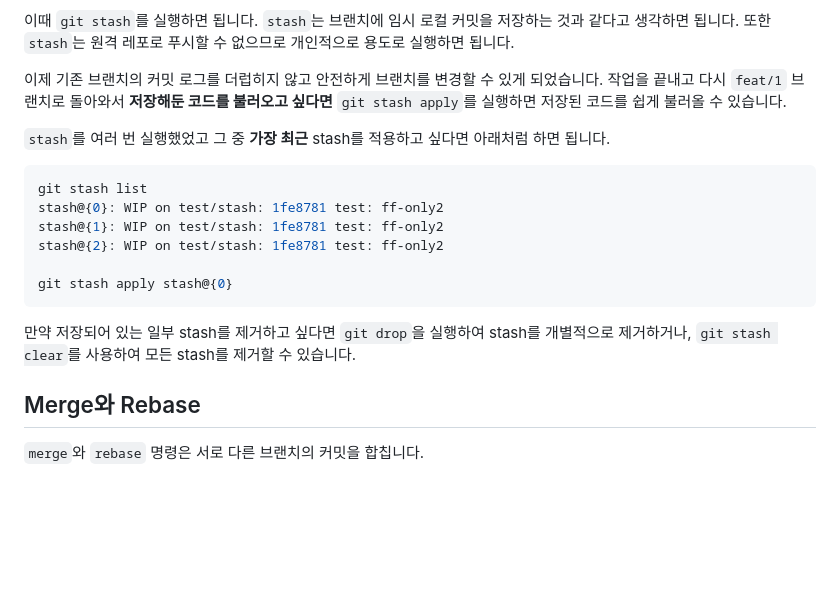
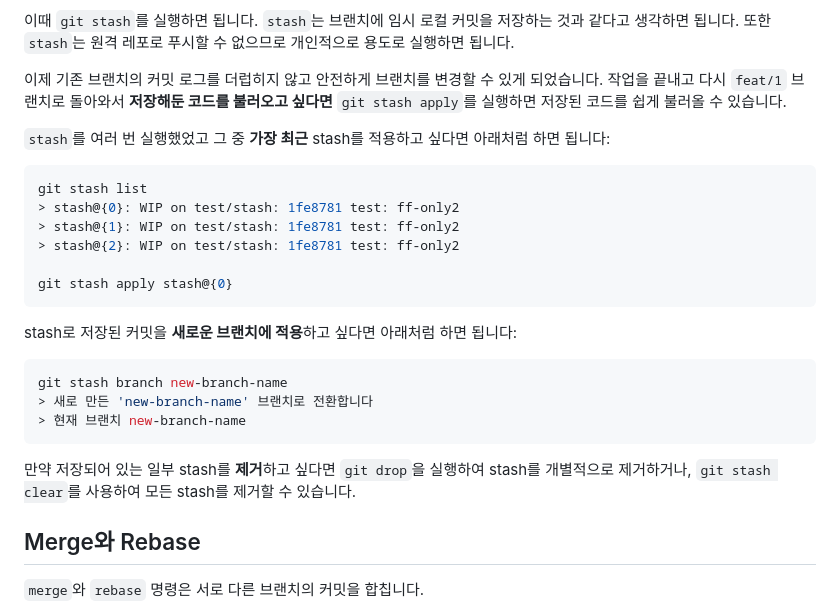
Before and after one commit to jaem1n207/advanced-git, a Markdown page: README.md, the part around the change. Drawn GitHub-style; blank space fills up the shorter version.

Commit message:
:memo: Update git stash sections

````diff
--- a/README.md
+++ b/README.md
@@ -32,18 +32,26 @@ Git의 다양한 기능을 심도 있게 다루고 공부한 것들을 정리해
 
 이제 기존 브랜치의 커밋 로그를 더럽히지 않고 안전하게 브랜치를 변경할 수 있게 되었습니다. 작업을 끝내고 다시 `feat/1` 브랜치로 돌아와서 **저장해둔 코드를 불러오고 싶다면** `git stash apply`를 실행하면 저장된 코드를 쉽게 불러올 수 있습니다.
 
-`stash`를 여러 번 실행했었고 그 중 **가장 최근** stash를 적용하고 싶다면 아래처럼 하면 됩니다.
+`stash`를 여러 번 실행했었고 그 중 **가장 최근** stash를 적용하고 싶다면 아래처럼 하면 됩니다:
 
 ```bash
 git stash list
-stash@{0}: WIP on test/stash: 1fe8781 test: ff-only2
-stash@{1}: WIP on test/stash: 1fe8781 test: ff-only2
-stash@{2}: WIP on test/stash: 1fe8781 test: ff-only2
+> stash@{0}: WIP on test/stash: 1fe8781 test: ff-only2
+> stash@{1}: WIP on test/stash: 1fe8781 test: ff-only2
+> stash@{2}: WIP on test/stash: 1fe8781 test: ff-only2
 
 git stash apply stash@{0}
 ```
 
-만약 저장되어 있는 일부 stash를 제거하고 싶다면 `git drop`을 실행하여 stash를 개별적으로 제거하거나, `git stash clear`를 사용하여 모든 stash를 제거할 수 있습니다.
+stash로 저장된 커밋을 **새로운 브랜치에 적용**하고 싶다면 아래처럼 하면 됩니다:
+
+```bash
+git stash branch new-branch-name
+> 새로 만든 'new-branch-name' 브랜치로 전환합니다
+> 현재 브랜치 new-branch-name
+```
+
+만약 저장되어 있는 일부 stash를 **제거**하고 싶다면 `git drop`을 실행하여 stash를 개별적으로 제거하거나, `git stash clear`를 사용하여 모든 stash를 제거할 수 있습니다.
 
 ## Merge와 Rebase
 
````
